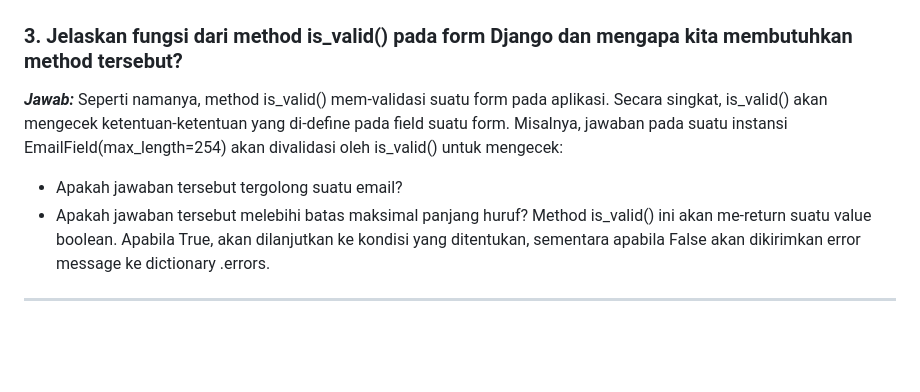
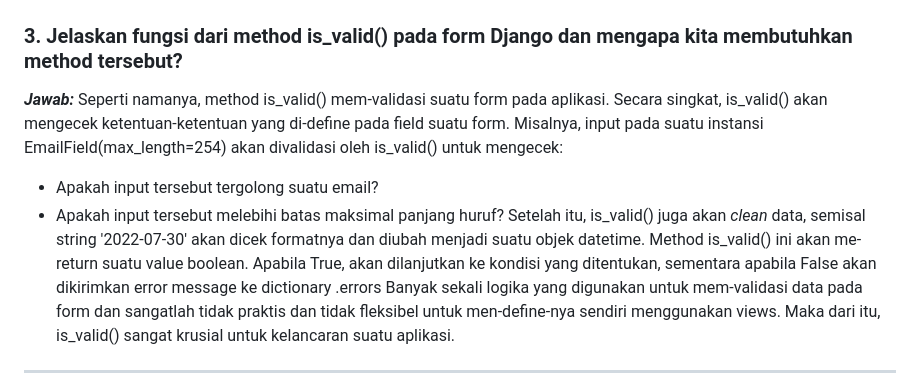
Before and after one commit to githubhiseka/thriftxyouth, a Markdown page: README.md, the part around the change. Drawn GitHub-style; blank space fills up the shorter version.

```diff
--- a/README.md
+++ b/README.md
@@ -97,10 +97,12 @@ Saya pribadi lebih menyukai format JSON karena sintaks-nya yang lebih mudah diba
 
 ### 3. Jelaskan fungsi dari method is_valid() pada form Django dan mengapa kita membutuhkan method tersebut?
 **_Jawab:_**
-Seperti namanya, method is_valid() mem-validasi suatu form pada aplikasi. Secara singkat, is_valid() akan mengecek ketentuan-ketentuan yang di-define pada field suatu form. Misalnya, jawaban pada suatu instansi EmailField(max_length=254) akan divalidasi oleh is_valid() untuk mengecek:
-* Apakah jawaban tersebut tergolong suatu email?
-* Apakah jawaban tersebut melebihi batas maksimal panjang huruf?
-Method is_valid() ini akan me-return suatu value boolean. Apabila True, akan dilanjutkan ke kondisi yang ditentukan, sementara apabila False akan dikirimkan error message ke dictionary .errors.
+Seperti namanya, method is_valid() mem-validasi suatu form pada aplikasi. Secara singkat, is_valid() akan mengecek ketentuan-ketentuan yang di-define pada field suatu form. Misalnya, input pada suatu instansi EmailField(max_length=254) akan divalidasi oleh is_valid() untuk mengecek:
+* Apakah input tersebut tergolong suatu email?
+* Apakah input tersebut melebihi batas maksimal panjang huruf?
+Setelah itu, is_valid() juga akan _clean_ data, semisal string '2022-07-30' akan dicek formatnya dan diubah menjadi suatu objek datetime.
+Method is_valid() ini akan me-return suatu value boolean. Apabila True, akan dilanjutkan ke kondisi yang ditentukan, sementara apabila False akan dikirimkan error message ke dictionary .errors
+Banyak sekali logika yang digunakan untuk mem-validasi data pada form dan sangatlah tidak praktis dan tidak fleksibel untuk men-define-nya sendiri menggunakan views. Maka dari itu, is_valid() sangat krusial untuk kelancaran suatu aplikasi.
 
 ---
 
```
